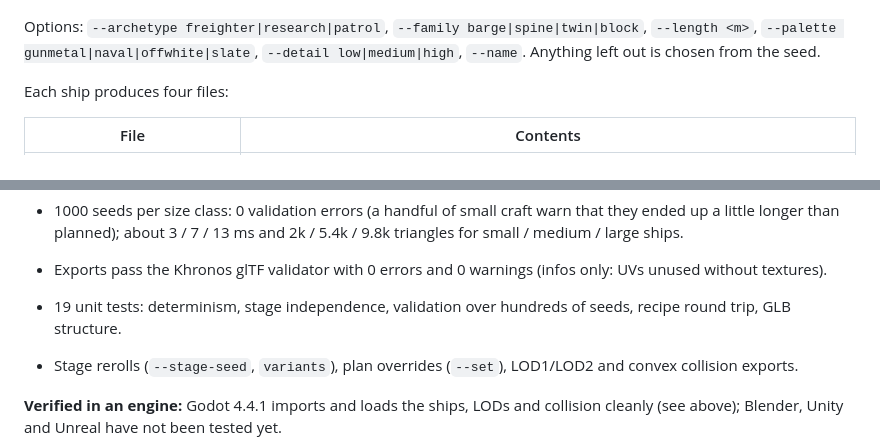
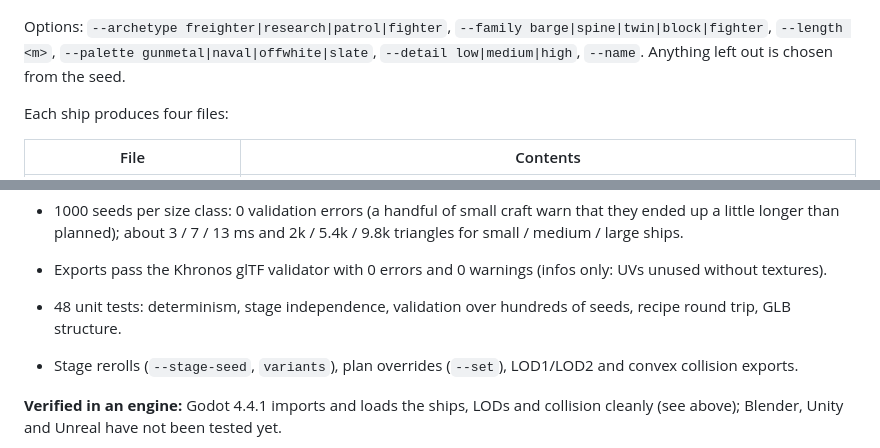
Before and after one commit to badsadcode/BadShip, a Markdown page: README.md, 2 parts joined by grey strips. GitHub-like rendering.

```diff
--- a/README.md
+++ b/README.md
@@ -51,7 +51,7 @@ node tools/render/lineup.mjs out/fleet_haulers   # true-scale lineup.png
 
 ![Equipment rerolls of one hull](docs/images/variants_equipment_reroll.png)
 
-Options: `--archetype freighter|research|patrol`, `--family barge|spine|twin|block`, `--length <m>`,
+Options: `--archetype freighter|research|patrol|fighter`, `--family barge|spine|twin|block|fighter`, `--length <m>`,
 `--palette gunmetal|naval|offwhite|slate`, `--detail low|medium|high`, `--name`. Anything left out is chosen from the seed.
 
 Each ship produces four files:
@@ -205,7 +232,7 @@ recipe + seed
 - 1000 seeds per size class: 0 validation errors (a handful of small craft warn that they ended up a little longer
   than planned); about 3 / 7 / 13 ms and 2k / 5.4k / 9.8k triangles for small / medium / large ships.
 - Exports pass the Khronos glTF validator with 0 errors and 0 warnings (infos only: UVs unused without textures).
-- 19 unit tests: determinism, stage independence, validation over hundreds of seeds, recipe round trip, GLB structure.
+- 48 unit tests: determinism, stage independence, validation over hundreds of seeds, recipe round trip, GLB structure.
 
 - Stage rerolls (`--stage-seed`, `variants`), plan overrides (`--set`), LOD1/LOD2 and convex collision exports.
 
```
Also changed, not shown: other parts of README.md (+28 -1 lines), docs/images/fighter_dart_closeup.png (added), docs/images/fighters_v0.7.png (added), 11 other files.
